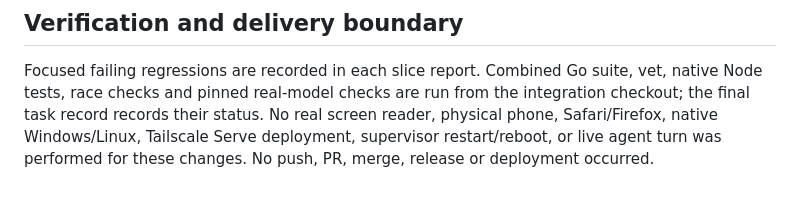
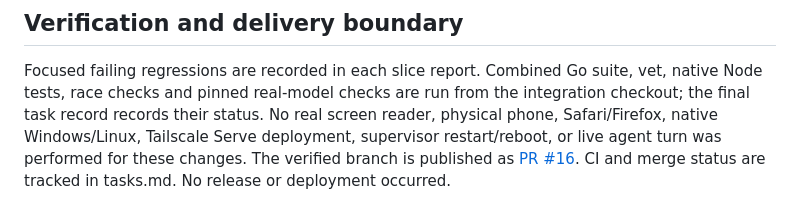
Before and after one commit to MylesMCook/grasshopper, a Markdown page: docs/ux-audit-integration-results.md, the part around the change. Rendered like a GitHub page.

Commit message:
Link the verified audit pull request and CI handoff

```diff
--- a/docs/ux-audit-integration-results.md
+++ b/docs/ux-audit-integration-results.md
@@ -88,4 +88,5 @@ suite, vet, native Node tests, race checks and pinned real-model checks are run
 from the integration checkout; the final task record records their status.
 No real screen reader, physical phone, Safari/Firefox, native Windows/Linux,
 Tailscale Serve deployment, supervisor restart/reboot, or live agent turn was
-performed for these changes. No push, PR, merge, release or deployment occurred.
+performed for these changes. The verified branch is published as [PR #16](https://github.com/MylesMCook/grasshopper/pull/16).
+CI and merge status are tracked in tasks.md. No release or deployment occurred.
```
Also changed, not shown: tasks.md (+3 -3 lines).
